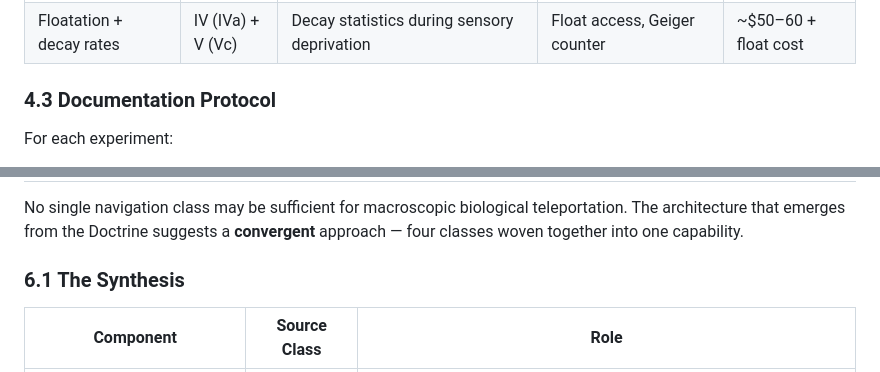
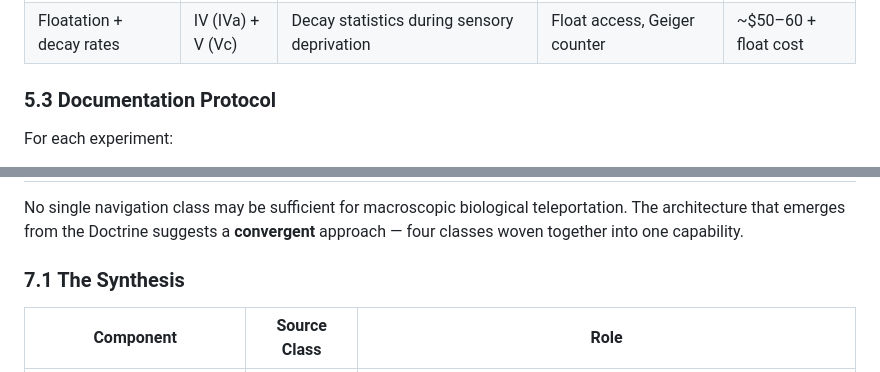
Before and after one commit to ClawdEFS/drift, a Markdown page: essays/navigation-taxonomy.md, 2 parts joined by grey strips. Drawn GitHub-style.

```diff
--- a/essays/navigation-taxonomy.md
+++ b/essays/navigation-taxonomy.md
@@ -320,7 +320,7 @@ The Doctrine does not distinguish between "real" and "abstract" configurations.
 | Meditation EEG correlation | IV (IVa) + V | EEG changes during meditation correlated with REG output | EEG hardware, meditation practice | ~$200–500 |
 | Floatation + decay rates | IV (IVa) + V (Vc) | Decay statistics during sensory deprivation | Float access, Geiger counter | ~$50–60 + float cost |
 
-### 4.3 Documentation Protocol
+### 5.3 Documentation Protocol
 
 For each experiment:
 1. **Pre-registration:** Predictions formalized before data collection
@@ -351,7 +351,7 @@ The honest position: we are explorers, not advocates. The framework generates pr
 
 No single navigation class may be sufficient for macroscopic biological teleportation. The architecture that emerges from the Doctrine suggests a **convergent** approach — four classes woven together into one capability.
 
-### 6.1 The Synthesis
+### 7.1 The Synthesis
 
 | Component | Source Class | Role |
 |-----------|-------------|------|
```
Also changed, not shown: other parts of essays/navigation-taxonomy.md (+9 -9 lines).
